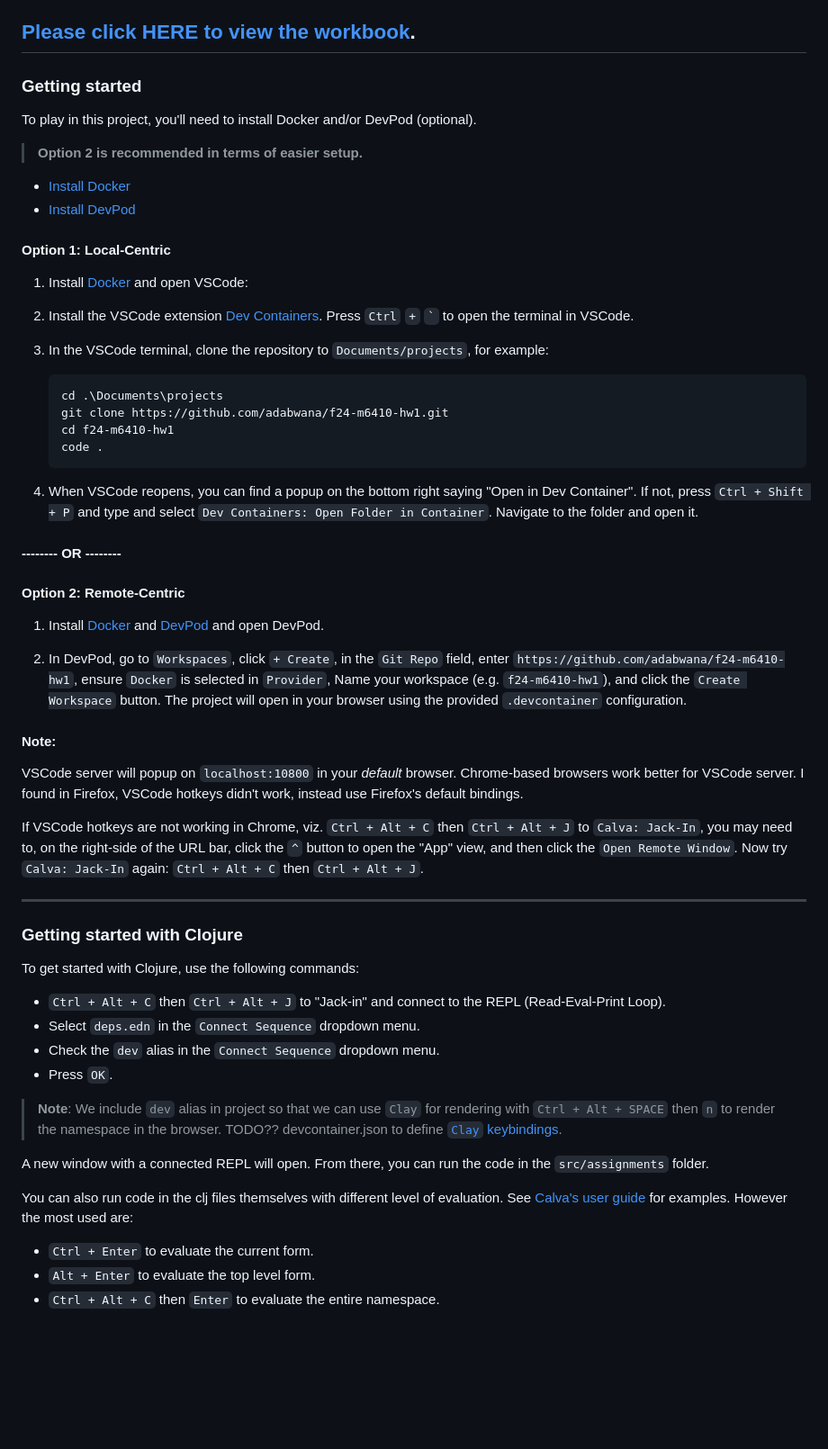
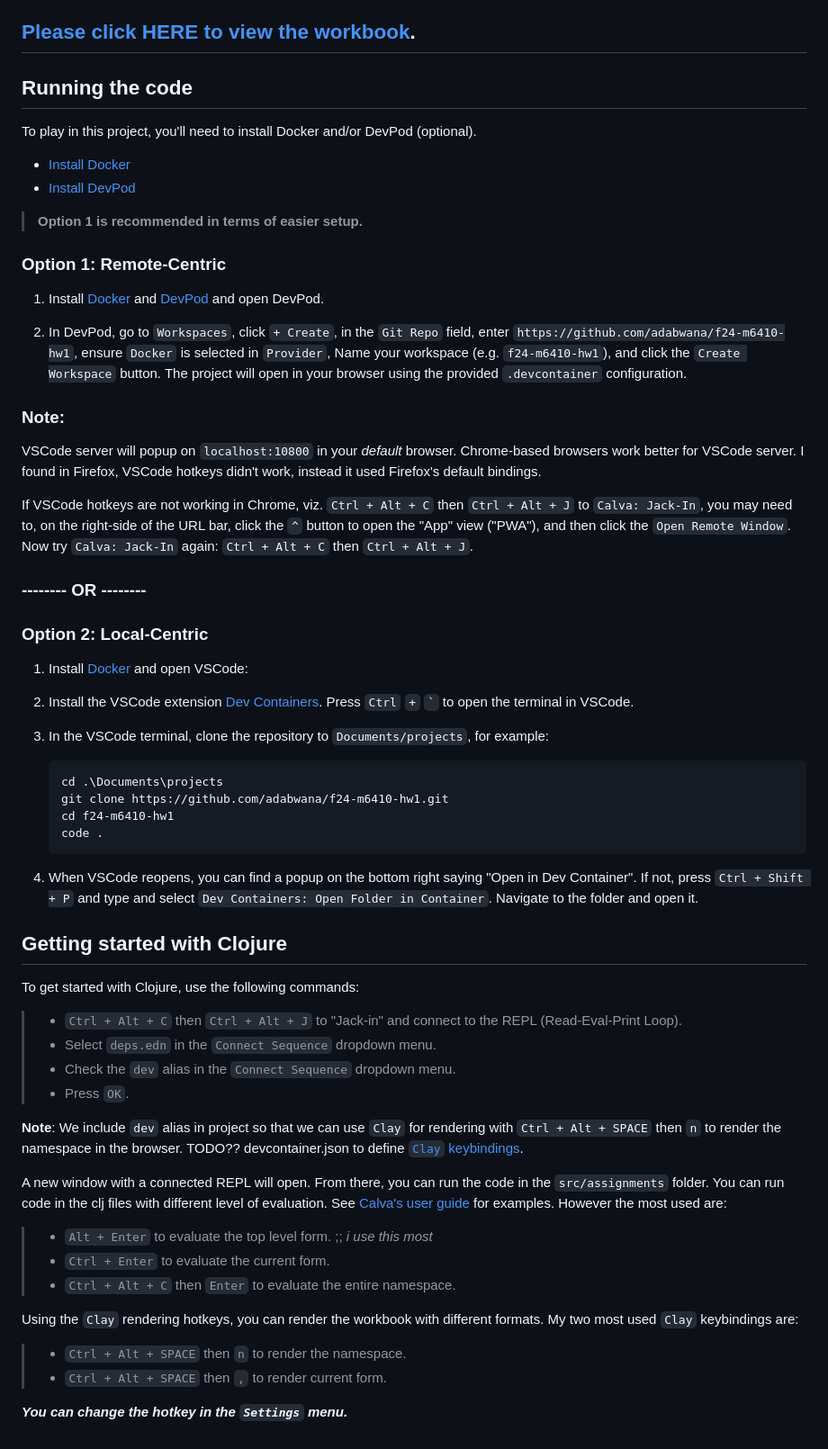
Before and after one commit to adabwana/f24-m6410-hw1, a Markdown page: README.md, the part around one of its changes. Shown at 90% size. Drawn GitHub-style; blank space fills up the shorter version.

Commit message:
laborate

```diff
--- a/README.md
+++ b/README.md
@@ -11,16 +11,32 @@ The code in the `src/assignments` folder were rendered with [Clay](https://scicl
 
 ## **[Please click HERE to view the workbook](https://adabwana.github.io/f24-m6410-hw1/).**
 
-### Getting started
+## Running the code
 
 To play in this project, you'll need to install Docker and/or DevPod (optional).
-
-> **Option 2 is recommended in terms of easier setup.**
 
    - [Install Docker](https://docs.docker.com/get-docker/)
    - [Install DevPod](https://devpod.sh/)
 
-#### **Option 1: Local-Centric**
+> **Option 1 is recommended in terms of easier setup.**
+
+### **Option 1: Remote-Centric**
+
+1. Install [Docker](https://docs.docker.com/get-docker/) and [DevPod](https://devpod.sh/) and open DevPod.
+
+2. In DevPod, go to `Workspaces`, click `+ Create`, in the `Git Repo` field, enter `https://github.com/adabwana/f24-m6410-hw1`, ensure `Docker` is selected in `Provider`, Name your workspace (e.g. `f24-m6410-hw1`), and click the `Create Workspace` button. The project will open in your browser using the provided `.devcontainer` configuration.
+
+### **Note**:
+
+VSCode server will popup on `localhost:10800` in your *default* browser. Chrome-based browsers work better for VSCode server. I found in Firefox, VSCode hotkeys didn't work, instead it used Firefox's default bindings.
+
+If VSCode hotkeys are not working in Chrome, viz. `Ctrl + Alt + C` then `Ctrl + Alt + J` to `Calva: Jack-In`, you may need to, on the right-side of the URL bar, click the `^` button to open the "App" view ("PWA"), and then click the `Open Remote Window`. Now try `Calva: Jack-In` again: `Ctrl + Alt + C` then `Ctrl + Alt + J`.
+
+
+### -------- **OR** --------
+
+
+### **Option 2: Local-Centric**
 
 1. Install [Docker](https://docs.docker.com/get-docker/) and open VSCode:
 
@@ -37,36 +53,25 @@ To play in this project, you'll need to install Docker and/or DevPod (optional).
 
 4. When VSCode reopens, you can find a popup on the bottom right saying "Open in Dev Container". If not, press `Ctrl + Shift + P` and type and select `Dev Containers: Open Folder in Container`. Navigate to the folder and open it.
 
-#### -------- **OR** --------
-
-#### **Option 2: Remote-Centric**
-
-1. Install [Docker](https://docs.docker.com/get-docker/) and [DevPod](https://devpod.sh/) and open DevPod.
-
-2. In DevPod, go to `Workspaces`, click `+ Create`, in the `Git Repo` field, enter `https://github.com/adabwana/f24-m6410-hw1`, ensure `Docker` is selected in `Provider`, Name your workspace (e.g. `f24-m6410-hw1`), and click the `Create Workspace` button. The project will open in your browser using the provided `.devcontainer` configuration.
-
-#### **Note**:
-
-VSCode server will popup on `localhost:10800` in your *default* browser. Chrome-based browsers work better for VSCode server. I found in Firefox, VSCode hotkeys didn't work, instead use Firefox's default bindings.
-
-If VSCode hotkeys are not working in Chrome, viz. `Ctrl + Alt + C` then `Ctrl + Alt + J` to `Calva: Jack-In`, you may need to, on the right-side of the URL bar, click the `^` button to open the "App" view, and then click the `Open Remote Window`. Now try `Calva: Jack-In` again: `Ctrl + Alt + C` then `Ctrl + Alt + J`.
-
-------------
-
-### Getting started with Clojure
+## Getting started with Clojure
 To get started with Clojure, use the following commands:
 
-- `Ctrl + Alt + C` then `Ctrl + Alt + J` to "Jack-in" and connect to the REPL (Read-Eval-Print Loop).
-- Select `deps.edn` in the `Connect Sequence` dropdown menu.
-- Check the `dev` alias in the `Connect Sequence` dropdown menu.
-- Press `OK`.
+> - `Ctrl + Alt + C` then `Ctrl + Alt + J` to "Jack-in" and connect to the REPL (Read-Eval-Print Loop).
+> - Select `deps.edn` in the `Connect Sequence` dropdown menu.
+> - Check the `dev` alias in the `Connect Sequence` dropdown menu.
+> - Press `OK`.
 
-> **Note**: We include `dev` alias in project so that we can use `Clay` for rendering with `Ctrl + Alt + SPACE` then `n` to render the namespace in the browser. TODO?? devcontainer.json to define [`Clay` keybindings](https://github.com/scicloj/clay/blob/main/resources/calva.exports/config.edn).
+**Note**: We include `dev` alias in project so that we can use `Clay` for rendering with `Ctrl + Alt + SPACE` then `n` to render the namespace in the browser. TODO?? devcontainer.json to define [`Clay` keybindings](https://github.com/scicloj/clay/blob/main/resources/calva.exports/config.edn).
 
-A new window with a connected REPL will open. From there, you can run the code in the `src/assignments` folder.
+A new window with a connected REPL will open. From there, you can run the code in the `src/assignments` folder. You can run code in the clj files with different level of evaluation. See [Calva's user guide](https://calva.io/eval-tips/) for examples. However the most used are:
 
-You can also run code in the clj files themselves with different level of evaluation. See [Calva's user guide](https://calva.io/eval-tips/) for examples. However the most used are:
+> - `Alt + Enter` to evaluate the top level form. ;; *i use this most*
+> - `Ctrl + Enter` to evaluate the current form.
+> - `Ctrl + Alt + C` then `Enter` to evaluate the entire namespace.
 
-- `Ctrl + Enter` to evaluate the current form.
-- `Alt + Enter` to evaluate the top level form.
-- `Ctrl + Alt + C` then `Enter` to evaluate the entire namespace.
+Using the `Clay` rendering hotkeys, you can render the workbook with different formats. My two most used `Clay` keybindings are:
+
+> - `Ctrl + Alt + SPACE` then `n` to render the namespace.
+> - `Ctrl + Alt + SPACE` then `,` to render current form.
+
+***You can change the hotkey in the `Settings` menu.***
```
Also changed, not shown: other parts of README.md (+1 -1 lines).
